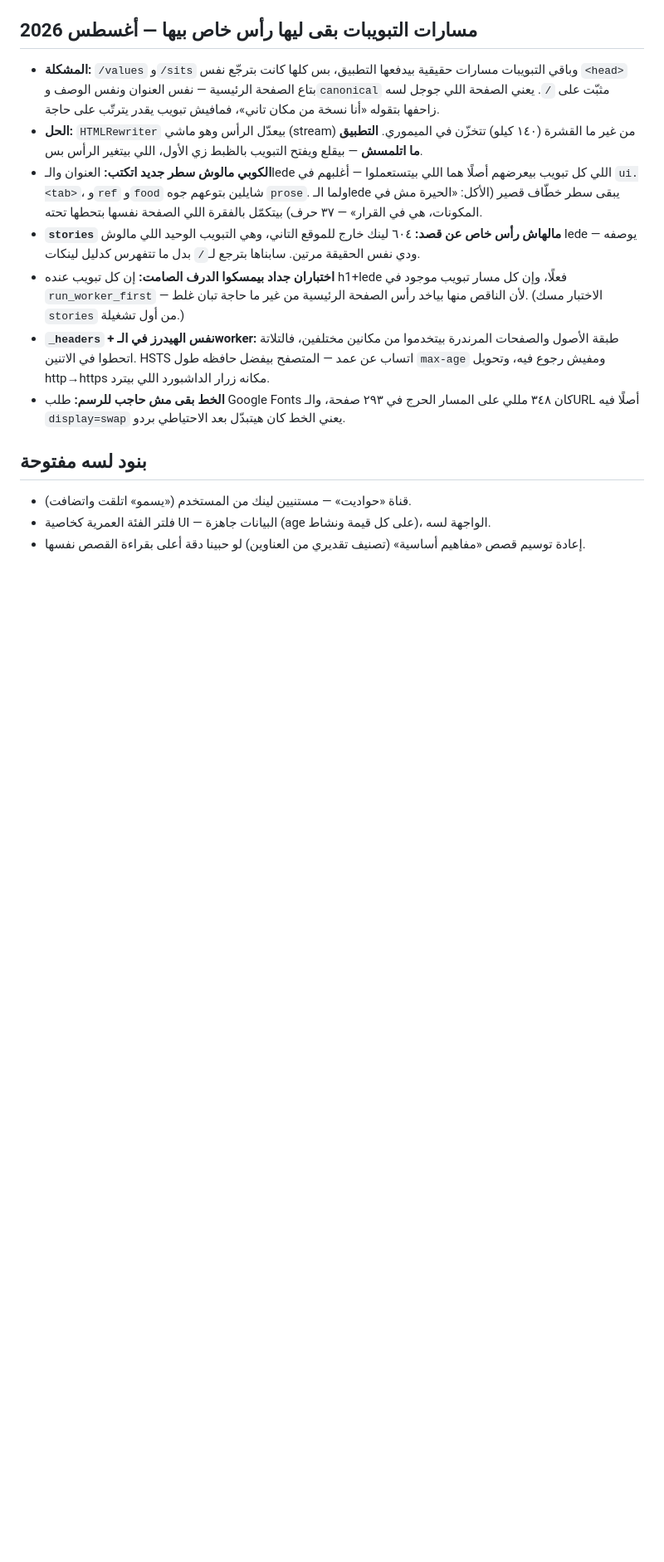
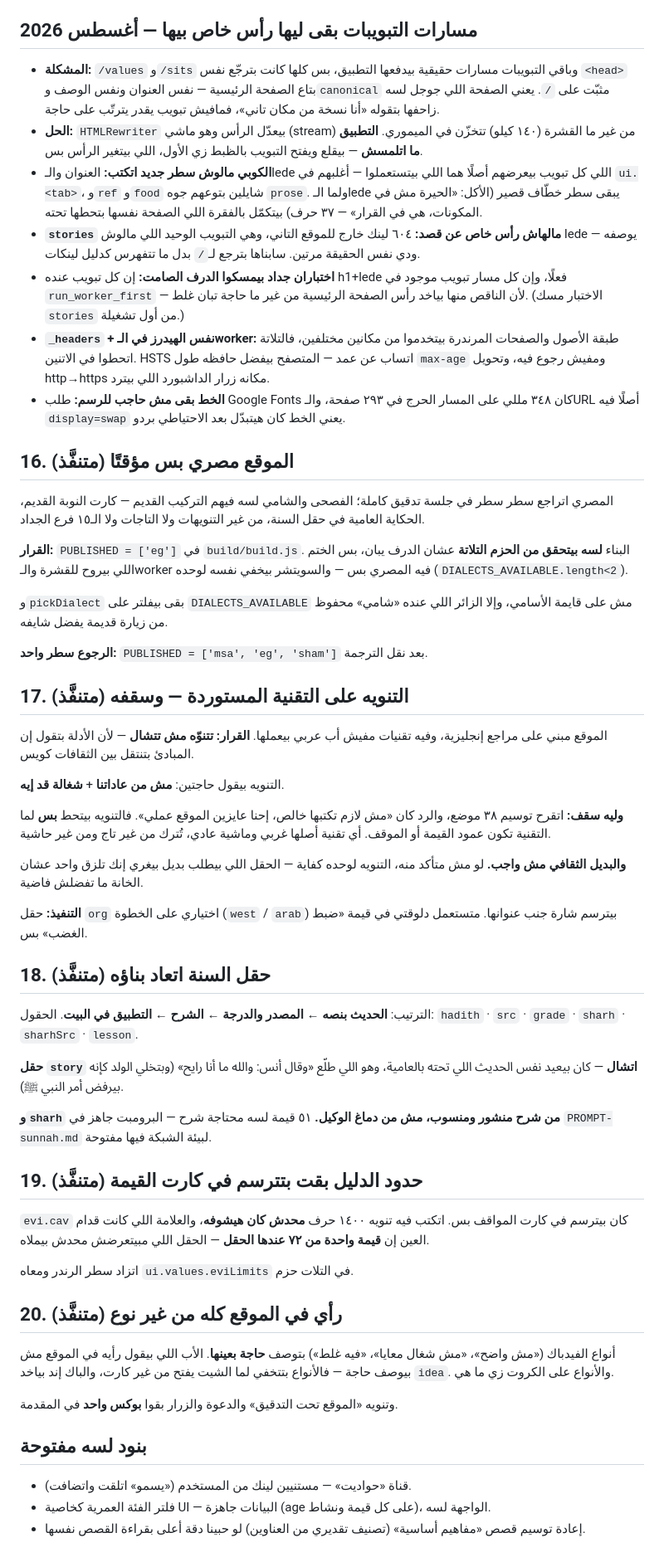
Before and after one commit to MotazAbuElnasr/qurrat-ayn-parenting-guide, a Markdown page: decisions.md, the part around the change. Shown at 83% size. GitHub-like rendering; blank space fills up the shorter version.

Commit message:
docs: the session's decisions, and three gaps a fresh agent would hit
Rule 11 says every architectural decision goes in decisions.md, and this
session broke it — five decisions were never written down: Egyptian as the
only published dialect, the caveat on imported techniques and its ceiling,
the rebuilt sunnah field, evidence limits finally rendering in the value
card, and site-wide feedback with no type.

And three things a fresh agent would hit:
· 3 never said the site currently publishes Egyptian only.
· 4.14: locally the page falls back to the first published dialect because
  there is no worker, so a browser check must pin the dialect first. This
  cost a debugging cycle — the count was read from the wrong bundle.
· 4.15: the share/feedback bar is appended inside the card, not beside it,
  and data-for is set for reference headings only. A check looking for it
  in nextElementSibling reports a missing button while the code is fine.

Plus the org tag in the add-value skill schema.

Co-Authored-By: Claude Opus 5 <noreply@anthropic.com>
Claude-Session: https://claude.ai/code/session_01TsqhuSNgzkX92qNNwMNGjM

```diff
--- a/decisions.md
+++ b/decisions.md
@@ -190,6 +190,65 @@
   في ٢٩٣ صفحة، والـURL أصلًا فيه `display=swap` يعني الخط كان هيتبدّل بعد
   الاحتياطي بردو.
 
+## 16. الموقع مصري بس مؤقتًا (متنفَّذ)
+
+المصري اتراجع سطر سطر في جلسة تدقيق كاملة؛ الفصحى والشامي لسه فيهم التركيب
+القديم — كارت النوبة القديم، الحكاية العامية في حقل السنة، من غير التنويهات
+ولا التاجات ولا الـ١٥ فرع الجداد.
+
+**القرار:** `PUBLISHED = ['eg']` في `build/build.js`. البناء **لسه بيتحقق من
+الحزم التلاتة** عشان الدرف يبان، بس الختم اللي بيروح للقشرة والـworker فيه
+المصري بس — والسويتشر بيخفي نفسه لوحده (`DIALECTS_AVAILABLE.length<2`).
+
+و`pickDialect` بقى بيفلتر على `DIALECTS_AVAILABLE` مش على قايمة الأسامي،
+وإلا الزائر اللي عنده «شامي» محفوظ من زيارة قديمة يفضل شايفه.
+
+**الرجوع سطر واحد:** `PUBLISHED = ['msa', 'eg', 'sham']` بعد نقل الترجمة.
+
+## 17. التنويه على التقنية المستوردة — وسقفه (متنفَّذ)
+
+الموقع مبني على مراجع إنجليزية، وفيه تقنيات مفيش أب عربي بيعملها. **القرار:
+تتنوّه مش تتشال** — لأن الأدلة بتقول إن المبادئ بتنتقل بين الثقافات كويس.
+
+التنويه بيقول حاجتين: **مش من عاداتنا** + **شغالة قد إيه**.
+
+**وليه سقف:** اتقرح توسيم ٣٨ موضع، والرد كان «مش لازم تكتبها خالص، إحنا
+عايزين الموقع عملي». فالتنويه بيتحط **بس** لما التقنية تكون عمود القيمة أو
+الموقف. أي تقنية أصلها غربي وماشية عادي، تُترك من غير تاج ومن غير حاشية.
+
+**والبديل الثقافي مش واجب.** لو مش متأكد منه، التنويه لوحده كفاية — الحقل
+اللي بيطلب بديل بيغري إنك تلزق واحد عشان الخانة ما تفضلش فاضية.
+
+**التنفيذ:** حقل `org` اختياري على الخطوة (`west` / `arab`) بيترسم شارة جنب
+عنوانها. متستعمل دلوقتي في قيمة «ضبط الغضب» بس.
+
+## 18. حقل السنة اتعاد بناؤه (متنفَّذ)
+
+الترتيب: **الحديث بنصه ← المصدر والدرجة ← الشرح ← التطبيق في البيت**.
+الحقول: `hadith` · `src` · `grade` · `sharh` · `sharhSrc` · `lesson`.
+
+**حقل `story` اتشال** — كان بيعيد نفس الحديث اللي تحته بالعامية، وهو اللي
+طلّع «وقال أنس: والله ما أنا رايح» (وبتخلي الولد كإنه بيرفض أمر النبي ﷺ).
+
+**و`sharh` من شرح منشور ومنسوب، مش من دماغ الوكيل.** ٥١ قيمة لسه محتاجة
+شرح — البرومبت جاهز في `PROMPT-sunnah.md` لبيئة الشبكة فيها مفتوحة.
+
+## 19. حدود الدليل بقت بتترسم في كارت القيمة (متنفَّذ)
+
+`evi.cav` كان بيترسم في كارت المواقف بس. اتكتب فيه تنويه ١٤٠٠ حرف **محدش
+كان هيشوفه**، والعلامة اللي كانت قدام العين إن **قيمة واحدة من ٧٢ عندها
+الحقل** — الحقل اللي مبيتعرضش محدش بيملاه.
+
+اتزاد سطر الرندر ومعاه `ui.values.eviLimits` في التلات حزم.
+
+## 20. رأي في الموقع كله من غير نوع (متنفَّذ)
+
+أنواع الفيدباك («مش واضح»، «مش شغال معايا»، «فيه غلط») بتوصف **حاجة بعينها**.
+الأب اللي بيقول رأيه في الموقع مش بيوصف حاجة — فالأنواع بتتخفي لما الشيت
+يفتح من غير كارت، والباك إند بياخد `idea`. والأنواع على الكروت زي ما هي.
+
+وتنويه «الموقع تحت التدقيق» والدعوة والزرار بقوا **بوكس واحد** في المقدمة.
+
 ## بنود لسه مفتوحة
 - قناة «حواديت» — مستنيين لينك من المستخدم («يسمو» اتلقت واتضافت).
 - فلتر الفئة العمرية كخاصية UI — البيانات جاهزة (age على كل قيمة ونشاط)، الواجهة لسه.
```
Also changed, not shown: CLAUDE.md (+13 -0 lines), 1 other file.
